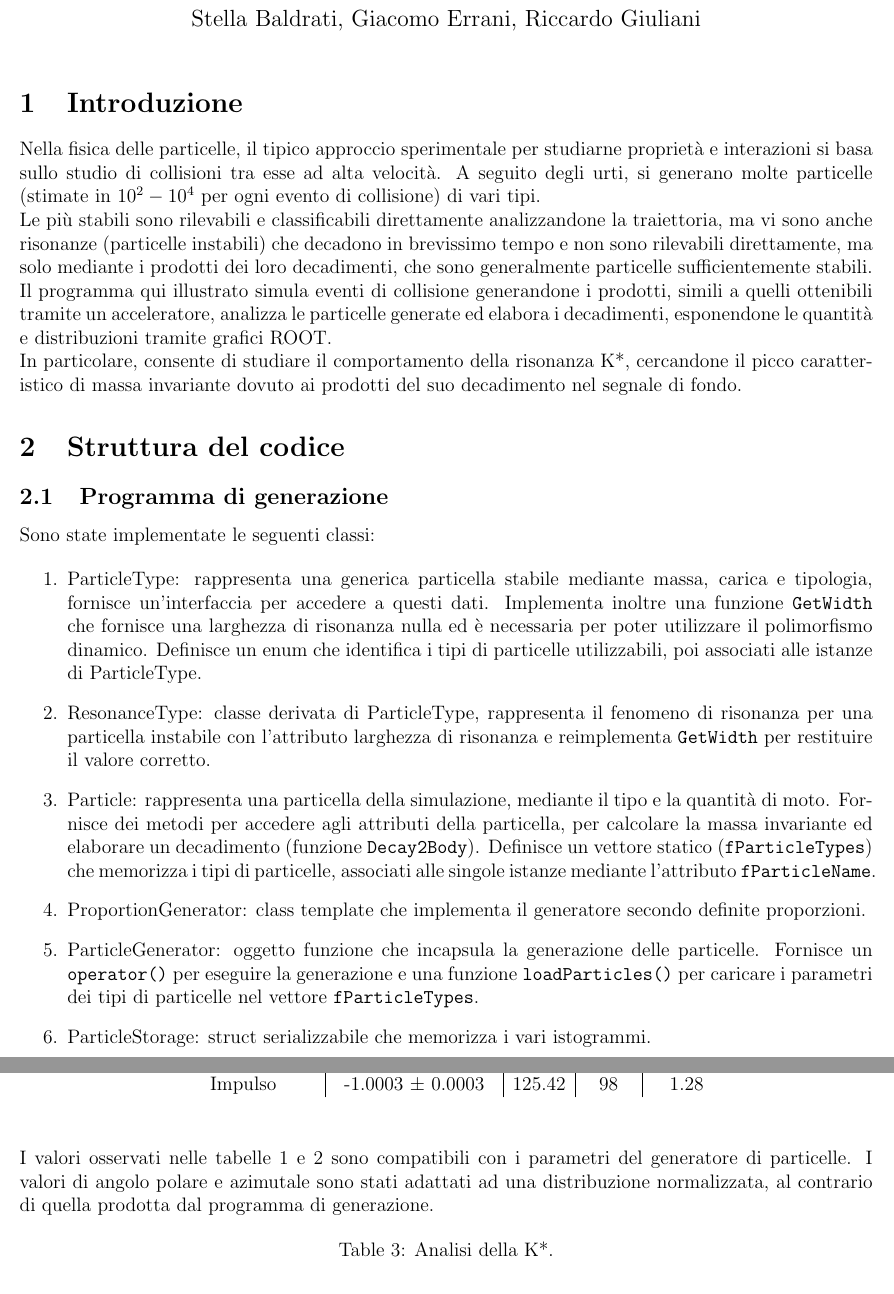
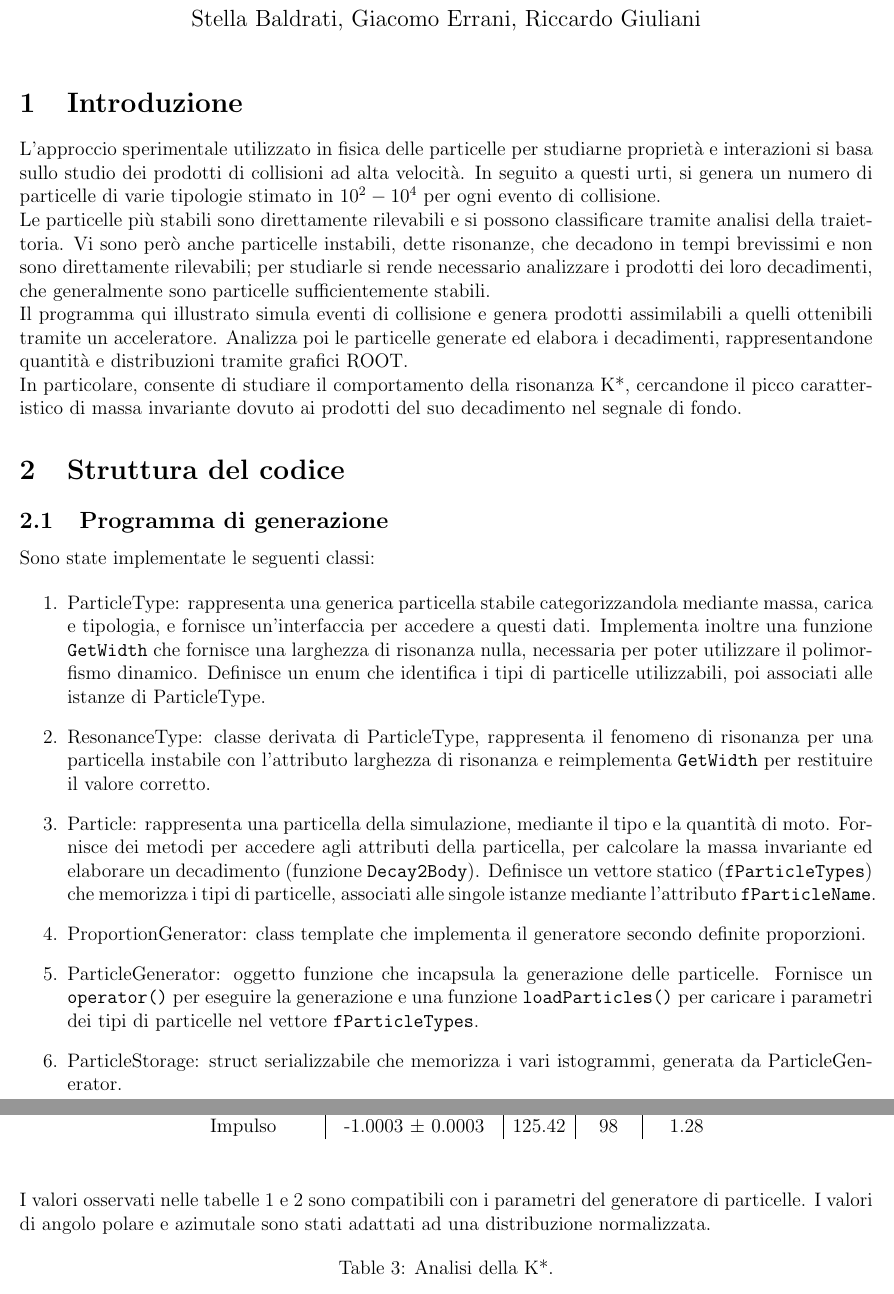
Before and after one commit to TheCodeEater/root_report, a LaTeX document (Relazione progetto ROOT.tex): two parts of pages 1 and 3 of 32, joined at a grey line, cut so that both start at the same text. Compiled offline with pdfLaTeX.

Commit message:
Update Relazione progetto ROOT.tex
Grammar fixes

```diff
--- a/Relazione progetto ROOT.tex
+++ b/Relazione progetto ROOT.tex
@@ -33,11 +33,11 @@
 \section{Introduzione}
 %%inserire un po' di teoria alla base e sintetizzare tutto il contenuto come in un abstract
 
-Nella fisica delle particelle, il tipico approccio sperimentale per studiarne proprietà e interazioni si basa sullo studio di collisioni tra esse ad alta velocità. A seguito degli urti, si generano molte particelle (stimate in $10^2-10^4$ per ogni evento di collisione) di vari tipi.
+L'approccio sperimentale utilizzato in fisica delle particelle per studiarne proprietà e interazioni si basa sullo studio dei prodotti di collisioni ad alta velocità. In seguito a questi urti, si genera un numero di particelle di varie tipologie stimato in $10^2-10^4$ per ogni evento di collisione.
 \newline
-Le più stabili sono rilevabili e classificabili direttamente analizzandone la traiettoria, ma vi sono anche risonanze (particelle instabili) che decadono in brevissimo tempo e non sono rilevabili direttamente, ma solo mediante i prodotti dei loro decadimenti, che sono generalmente particelle sufficientemente stabili.
+Le particelle più stabili sono direttamente rilevabili e si possono classificare tramite analisi della traiettoria. Vi sono però anche particelle instabili, dette risonanze, che decadono in tempi brevissimi e non sono direttamente rilevabili; per studiarle si rende necessario analizzare i prodotti dei loro decadimenti, che generalmente sono particelle sufficientemente stabili.
 \newline
-Il programma qui illustrato simula eventi di collisione generandone i prodotti, simili a quelli ottenibili tramite un acceleratore, analizza le particelle generate ed elabora i decadimenti, esponendone le quantità e distribuzioni tramite grafici ROOT.
+Il programma qui illustrato simula eventi di collisione e genera prodotti assimilabili a quelli ottenibili tramite un acceleratore. Analizza poi le particelle generate ed elabora i decadimenti, rappresentandone quantità e distribuzioni tramite grafici ROOT.
 
 In particolare, consente di studiare il comportamento della risonanza K*, cercandone il picco caratteristico di massa invariante dovuto ai prodotti del suo decadimento nel segnale di fondo.
 
@@ -50,7 +50,7 @@ In particolare, consente di studiare il comportamento della risonanza K*, cercan
 Sono state implementate le seguenti classi:
 
 \begin{enumerate}
-\item ParticleType: rappresenta una generica particella stabile mediante massa, carica e tipologia, fornisce un'interfaccia per accedere a questi dati. Implementa inoltre una funzione \verb!GetWidth! che fornisce una larghezza di risonanza nulla ed è necessaria per poter utilizzare il polimorfismo dinamico.
+\item ParticleType: rappresenta una generica particella stabile categorizzandola mediante massa, carica e tipologia, e fornisce un'interfaccia per accedere a questi dati. Implementa inoltre una funzione \verb!GetWidth! che fornisce una larghezza di risonanza nulla, necessaria per poter utilizzare il polimorfismo dinamico.
 Definisce un enum che identifica i tipi di particelle utilizzabili, poi associati alle istanze di ParticleType.
 
 \item ResonanceType: classe derivata di ParticleType, rappresenta il fenomeno di risonanza per una particella instabile con l'attributo larghezza di risonanza e reimplementa \verb!GetWidth! per restituire il valore corretto.
@@ -63,7 +63,7 @@ Definisce un vettore statico (\verb!fParticleTypes!) che memorizza i tipi di par
 \item ParticleGenerator: oggetto funzione che incapsula la generazione delle particelle.
 Fornisce un \verb!operator()! per eseguire la generazione e una funzione \verb!loadParticles()! per caricare i parametri dei tipi di particelle nel vettore \verb!fParticleTypes!.
 
-\item ParticleStorage: struct serializzabile che memorizza i vari istogrammi.
+\item ParticleStorage: struct serializzabile che memorizza i vari istogrammi, generata da ParticleGenerator.
 
 \end{enumerate}
 
@@ -152,7 +152,7 @@ Riportiamo le tabelle delle occorrenze dei tipi di particelle, distribuzione di
 \end{table}
 
 I valori osservati nelle tabelle \ref{tab:table1} e \ref{tab:table2} sono compatibili con i parametri del generatore di particelle.
-I valori di angolo polare e azimutale sono stati adattati ad una distribuzione normalizzata, al contrario di quella prodotta dal programma di generazione.
+I valori di angolo polare e azimutale sono stati adattati ad una distribuzione normalizzata.
 
 \begin{table}[H]
   \begin{center}
```
